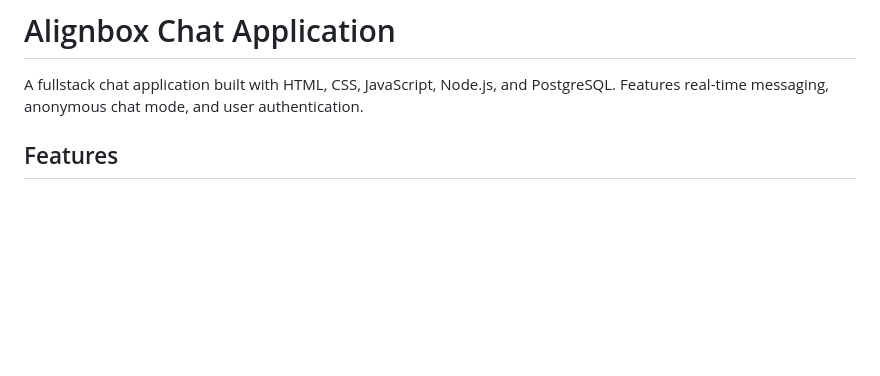
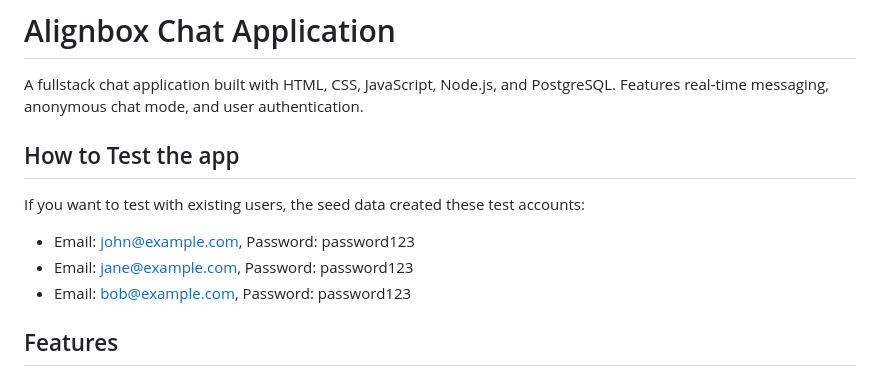
Before and after one commit to SHILPADADHICH/chat-app-alignbox, a Markdown page: README.md, the part around the change. Rendered like a GitHub page; blank space fills up the shorter version.

Commit message:
doc: updated the readme to include the testing credentials

```diff
--- a/README.md
+++ b/README.md
@@ -1,6 +1,12 @@
 # Alignbox Chat Application
 
 A fullstack chat application built with HTML, CSS, JavaScript, Node.js, and PostgreSQL. Features real-time messaging, anonymous chat mode, and user authentication.
+
+## How to Test the app
+If you want to test with existing users, the seed data created these test accounts:
+- Email: john@example.com, Password: password123
+- Email: jane@example.com, Password: password123
+- Email: bob@example.com, Password: password123
 
 ## Features
 
```
